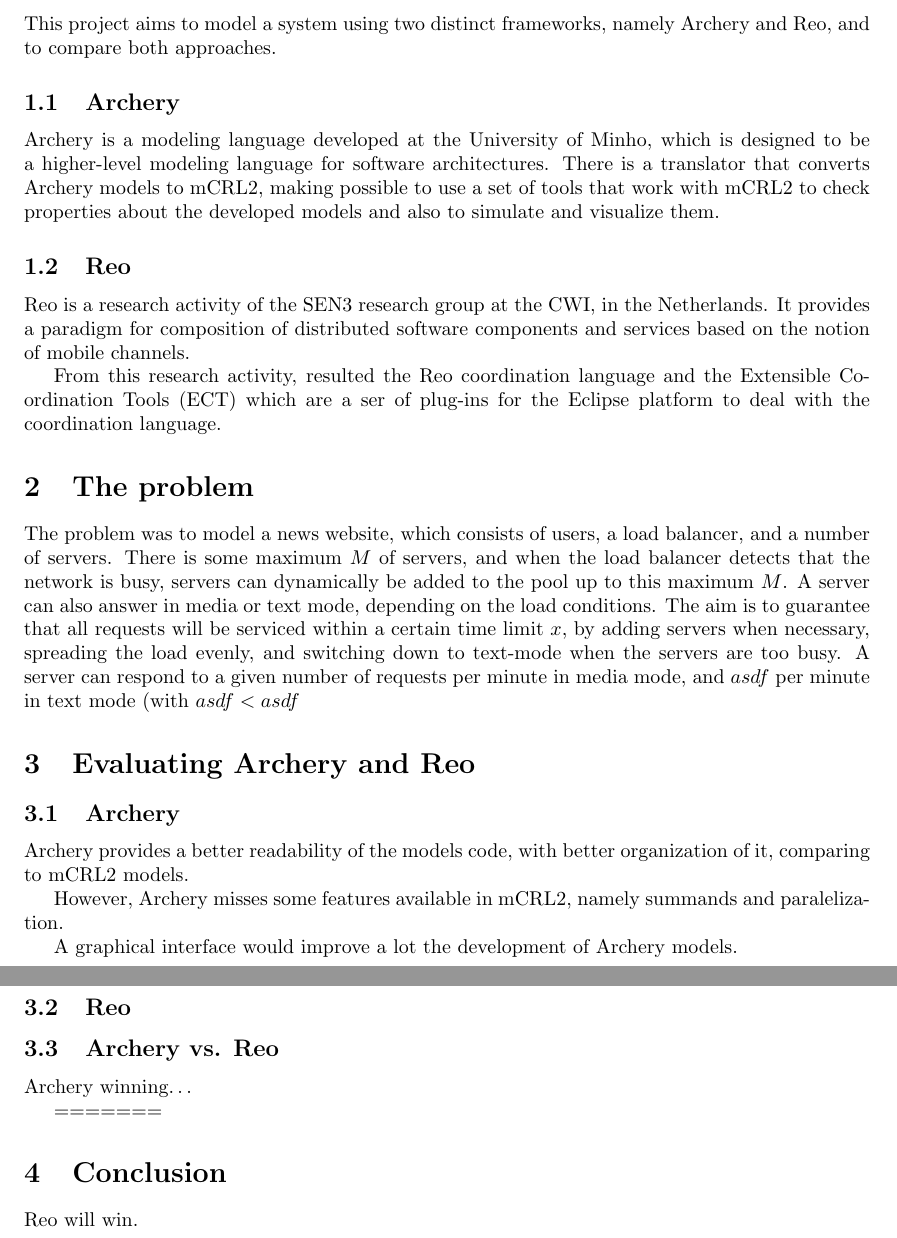
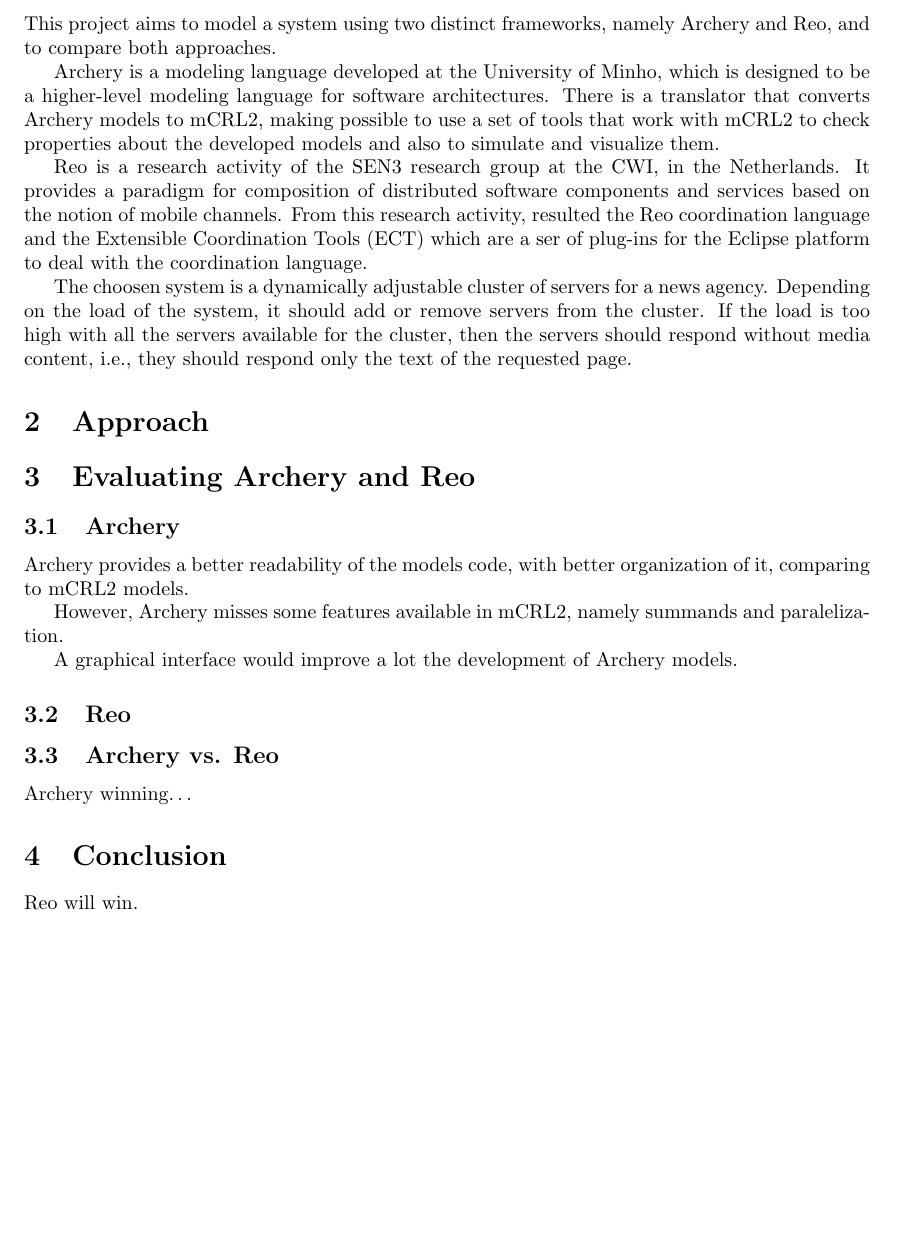
Before and after one commit to toothbrush/pas-uminho, a LaTeX document (doc/report.tex): two parts of pages 1 and 2 of 2 before the commit and part of the page after it, the two joined at a grey line, cut so that both start at the same text, the shorter picture padded with empty space. Compiled offline with pdfLaTeX.

Commit message:
structure change (intro)

```diff
--- a/doc/report.tex
+++ b/doc/report.tex
@@ -60,37 +60,48 @@
 This project aims to model a system using two distinct frameworks, namely \ar
 and \re, and to compare both approaches.
 
-\subsection{\ar}
-
 \ar is a modeling language developed at the University of Minho, which is designed
 to be a higher-level modeling language for software architectures. There is a translator
 that converts \ar models to \mcrl, making possible to use a set of tools that work with
 \mcrl to check properties about the developed models and also to simulate and visualize them.
 
-\subsection{\re}
-
 \re is a research activity of the SEN3 research group at the CWI, in the
 Netherlands. It provides a paradigm for composition of distributed software
 components and services based on the notion of mobile channels.
-
 From this research activity, resulted the \re coordination language and the
 Extensible Coordination Tools (ECT) which are a ser of plug-ins for the Eclipse
 platform to deal with the coordination language.
 
+The choosen system is a dynamically adjustable cluster of servers for a news
+agency. Depending on the load of the system, it should add or remove servers
+from the cluster. If the load is too high with all the servers available for
+the cluster, then the servers should respond without media content, i.e., they
+should respond only the text of the requested page.
+
+% XYZ News is proud to be the reliable online news agency to first provide information in different formats to its audience. Their journalists arrive where news take place and prepare text, images and videos to be put online. However, their reputation has a price. Whenever an important event takes place, the website receives massive amounts of requests for a short period of time. XYZ applies two tactics to manage these peaks. The first is to dinamically add up to N web servers to the cluster and the second is to provide only text content in articles. Then, a server can be attending requests in either a full-media or a text-only mode. The first tactic is used until there are no more available servers. Then, the second is applied. XYZ board wants that every request is answered, and if possible, in less than n (n > m) miliseconds. They know that a server can respond in less than m miliseconds up to R simultaneous requests in full-media mode, and up to Q in the text-only one.
+
+
 %
 % The problem
 %
-\section{The problem}
+%\section{The Problem}
+%
+%The problem was to model a news website, which consists of users, a load
+%balancer, and a number of servers. There is some maximum $M$ of servers, and
+%when the load balancer detects that the network is busy, servers can dynamically
+%be added to the pool up to this maximum $M$. A server can also answer in media
+%or text mode, depending on the load conditions. The aim is to guarantee that all
+%requests will be serviced within a certain time limit $x$, by adding servers
+%when necessary, spreading the load evenly, and switching down to text-mode when
+%the servers are too busy. A server can respond to a given number of requests per
+%minute in media mode, and $asdf$ per minute in text mode (with $asdf<asdf$
 
-The problem was to model a news website, which consists of users, a load
-balancer, and a number of servers. There is some maximum $M$ of servers, and
-when the load balancer detects that the network is busy, servers can dynamically
-be added to the pool up to this maximum $M$. A server can also answer in media
-or text mode, depending on the load conditions. The aim is to guarantee that all
-requests will be serviced within a certain time limit $x$, by adding servers
-when necessary, spreading the load evenly, and switching down to text-mode when
-the servers are too busy. A server can respond to a given number of requests per
-minute in media mode, and $asdf$ per minute in text mode (with $asdf<asdf$
+% XYZ News is proud to be the reliable online news agency to first provide information in different formats to its audience. Their journalists arrive where news take place and prepare text, images and videos to be put online. However, their reputation has a price. Whenever an important event takes place, the website receives massive amounts of requests for a short period of time. XYZ applies two tactics to manage these peaks. The first is to dinamically add up to N web servers to the cluster and the second is to provide only text content in articles. Then, a server can be attending requests in either a full-media or a text-only mode. The first tactic is used until there are no more available servers. Then, the second is applied. XYZ board wants that every request is answered, and if possible, in less than n (n > m) miliseconds. They know that a server can respond in less than m miliseconds up to R simultaneous requests in full-media mode, and up to Q in the text-only one.
+
+%
+% Approach
+%
+\section{Approach}
 
 %
 % Archery and Reo
@@ -115,14 +126,10 @@
 
 \ar winning\dots
 
+\section{Conclusion}
 %
 %	Conclusion
 %
-=======
-
-% XYZ News is proud to be the reliable online news agency to first provide information in different formats to its audience. Their journalists arrive where news take place and prepare text, images and videos to be put online. However, their reputation has a price. Whenever an important event takes place, the website receives massive amounts of requests for a short period of time. XYZ applies two tactics to manage these peaks. The first is to dinamically add up to N web servers to the cluster and the second is to provide only text content in articles. Then, a server can be attending requests in either a full-media or a text-only mode. The first tactic is used until there are no more available servers. Then, the second is applied. XYZ board wants that every request is answered, and if possible, in less than n (n > m) miliseconds. They know that a server can respond in less than m miliseconds up to R simultaneous requests in full-media mode, and up to Q in the text-only one.
-
-\section{Conclusion}
 
 \re will win.
 
```
